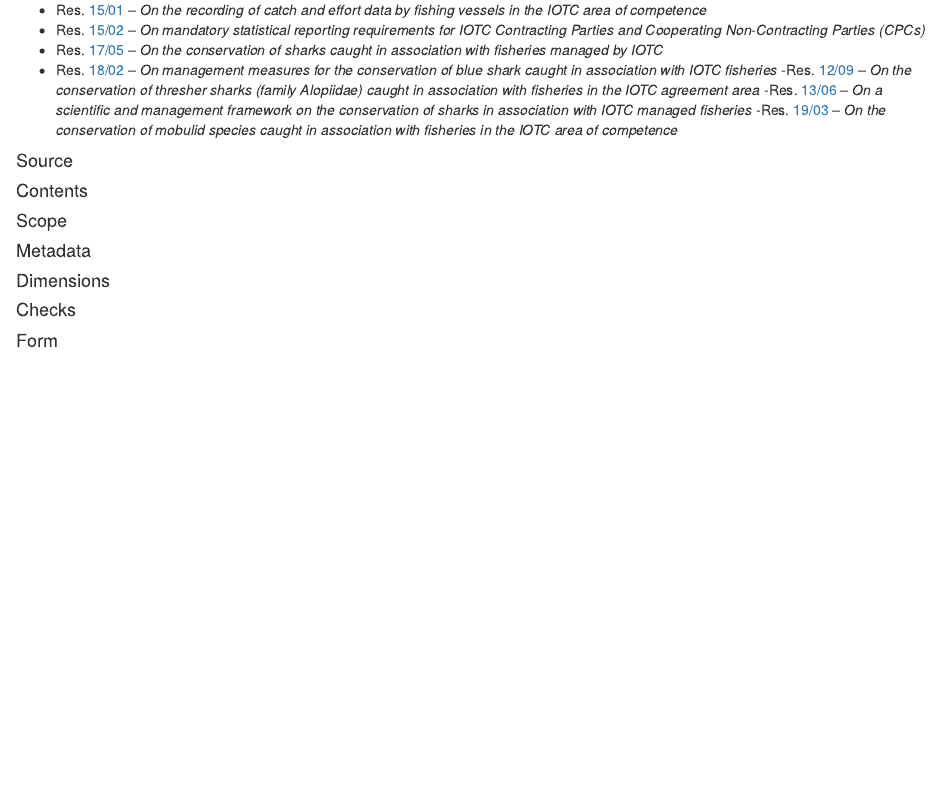
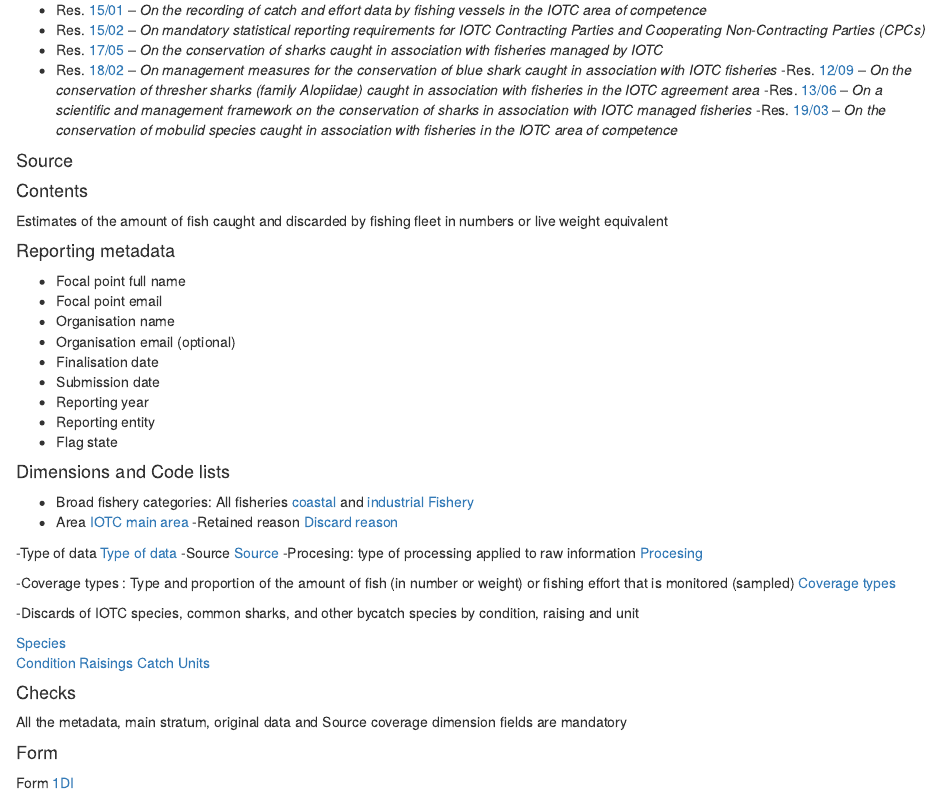
Before and after one commit to iotc-secretariat/iotc-data-reporting-guidelines, an R Markdown document (rmd/05_03_DI_Dataset.Rmd): the page in a window 1100 px wide, from 260 px down. Rendered offline with R 4.5, knitr and Pandoc, with nearby package versions.

Commit message:
DISCARDS

```diff
--- a/rmd/05_03_DI_Dataset.Rmd
+++ b/rmd/05_03_DI_Dataset.Rmd
@@ -20,14 +20,66 @@
 
 #### Source
 
+<!-- Define  if we'll keep sources as part of the data or dimensions -->
+
 #### Contents
 
-#### Scope
+Estimates of the amount of fish caught and discarded by fishing fleet in numbers or live weight equivalent
 
-#### Metadata
+#### Reporting metadata
 
-#### Dimensions
+- Focal point full name
+- Focal point email
+- Organisation name
+- Organisation email (optional)
+- Finalisation date
+- Submission date
+- Reporting year
+- Reporting entity
+- Flag state
+
+#### Dimensions and Code lists
+
+<!-- Main Stratum (?) , to be in line with the forms -->
+
+- Broad fishery categories: All fisheries
+[coastal](#iotccoastalfishery) and [industrial](#iotcindustrialfishery)
+[Fishery](../domain/fisheries/#fisheries)
+<!-- Target species (?) if the new fishery codes are defined included the target species, we will keep this column in the form ?-->
+- Area
+[IOTC main area](../domain/admin/#IOareasMain)
+-Retained reason
+[Discard reason](../domain/biological/#discardReasons)
+
+<!-- Original data (?) , to be in line with the forms -->
+-Type of data
+[Type of data](../domain/data/#Types_of_data_(DTATY))
+-Source
+[Source](../domain/data/#Sources_(DTASRC*))
+-Procesing: type of processing applied to raw information
+[Procesing](../domain/data/#Processings_(DTAPRO*))
+
+<!-- Source coverage (?) , to be in line with the forms -->
+
+-Coverage types : Type and proportion of the amount of fish (in number or weight) or fishing effort that is monitored (sampled)
+[Coverage types](https://data.iotc.org/reference/1.0.0/domain/data/#coverageTypes)
+
+<!-- Catch  -->
+-Discards of IOTC species, common sharks, and other bycatch species by condition, raising and unit
+
+[Species](https://data.iotc.org/reference/1.0.0/domain/biological/#allSpecies)
+[Condition](https://data.iotc.org/reference/1.0.0/domain/biological/#individualConditions)
+[Raisings](https://data.iotc.org/reference/1.0.0/domain/data/#raisings)
+[Catch Units](https://data.iotc.org/reference/1.0.0/domain/fisheries/#catchUnits)
+
+<!-- all the links and paths need to be revised -->
+
 
 #### Checks
 
+All the metadata, main stratum, original data and Source coverage dimension fields are mandatory
+
+
 #### Form
+
+Form [1DI](../forms/#Form_1DI)
```
